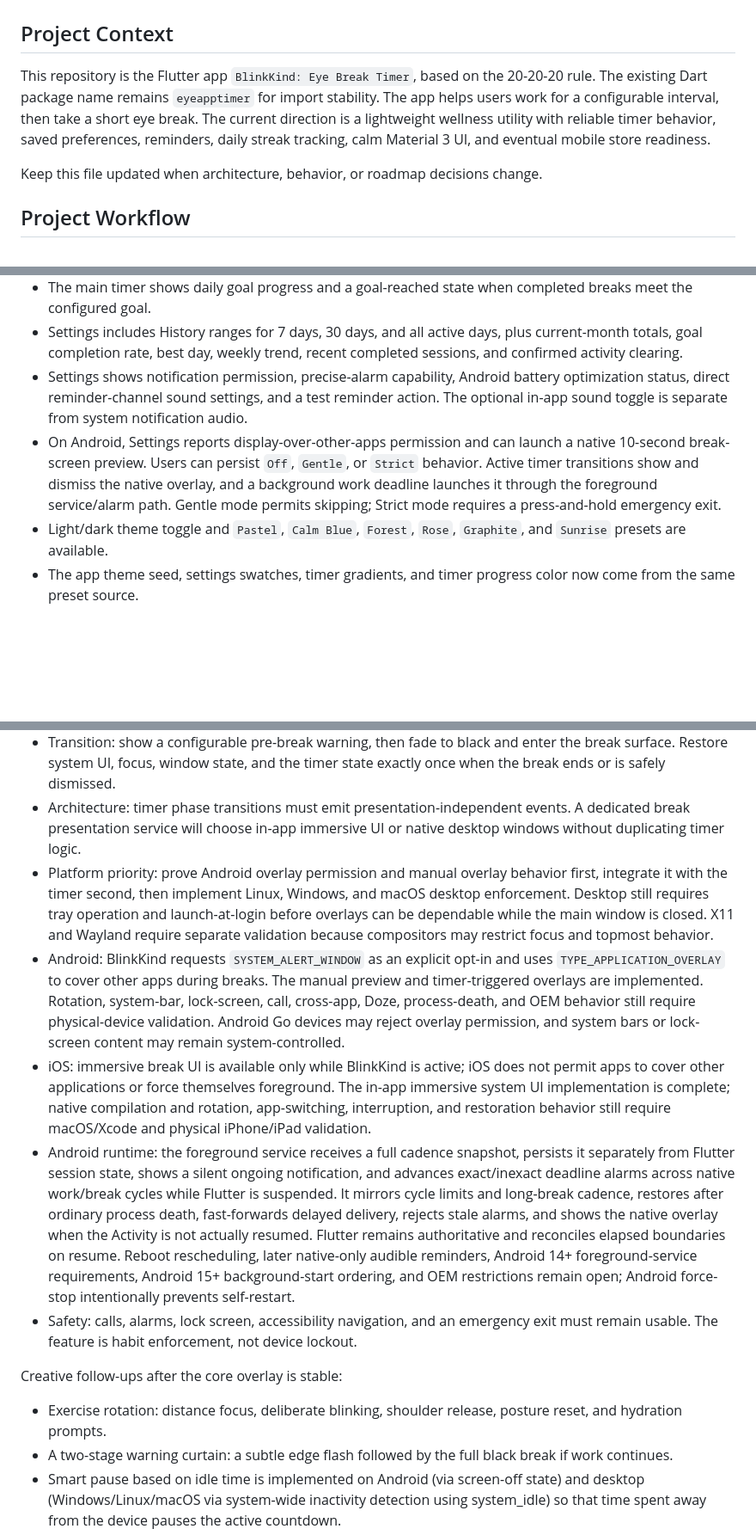
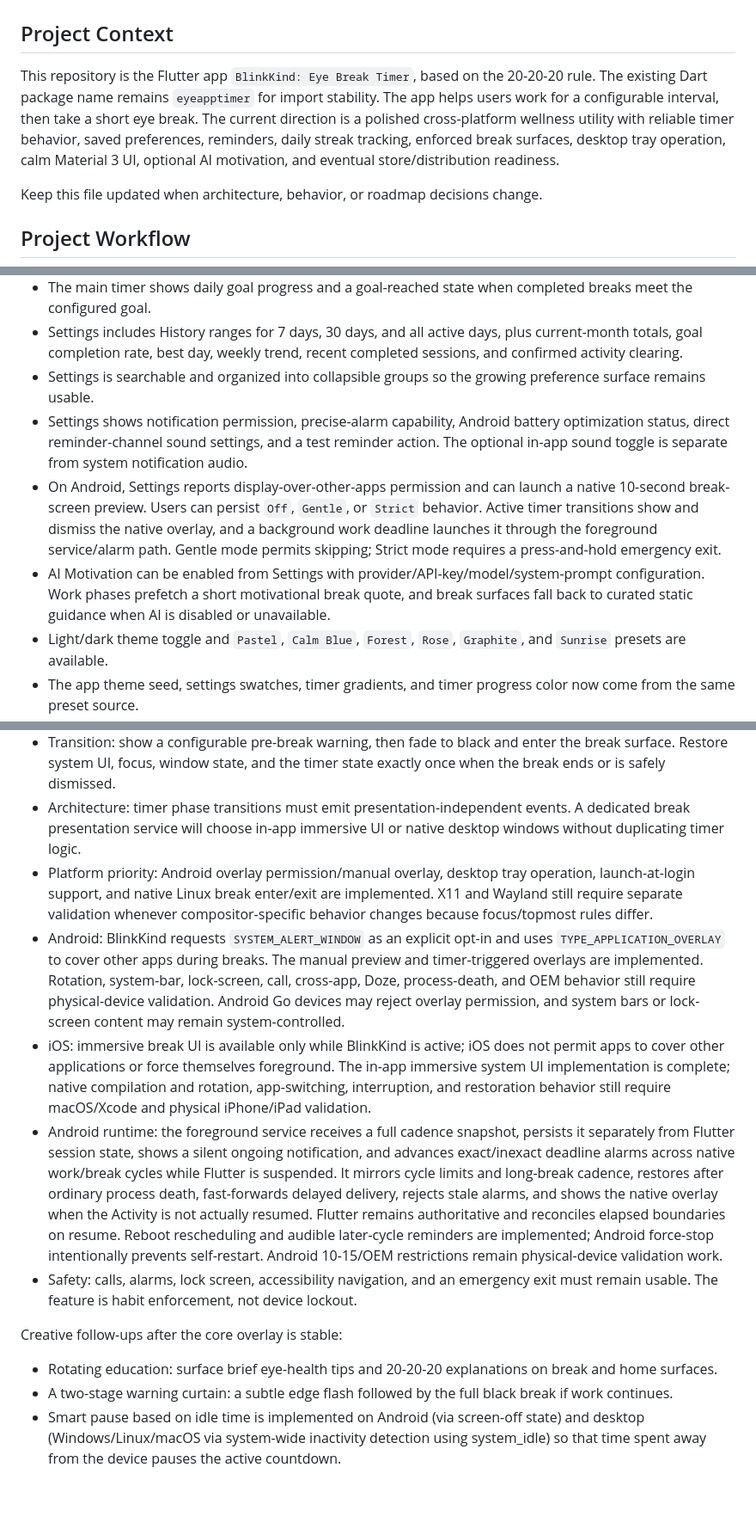
Before and after one commit to JatinK3/eye-care-timer, a Markdown page: CODEX.md, 3 parts joined by grey strips. Shown at 86% size. GitHub-like rendering; blank space fills up the shorter version.

```diff
--- a/CODEX.md
+++ b/CODEX.md
@@ -2,7 +2,7 @@
 
 ## Project Context
 
-This repository is the Flutter app `BlinkKind: Eye Break Timer`, based on the 20-20-20 rule. The existing Dart package name remains `eyeapptimer` for import stability. The app helps users work for a configurable interval, then take a short eye break. The current direction is a lightweight wellness utility with reliable timer behavior, saved preferences, reminders, daily streak tracking, calm Material 3 UI, and eventual mobile store readiness.
+This repository is the Flutter app `BlinkKind: Eye Break Timer`, based on the 20-20-20 rule. The existing Dart package name remains `eyeapptimer` for import stability. The app helps users work for a configurable interval, then take a short eye break. The current direction is a polished cross-platform wellness utility with reliable timer behavior, saved preferences, reminders, daily streak tracking, enforced break surfaces, desktop tray operation, calm Material 3 UI, optional AI motivation, and eventual store/distribution readiness.
 
 Keep this file updated when architecture, behavior, or roadmap decisions change.
 
@@ -74,8 +77,10 @@ Keep this file updated when architecture, behavior, or roadmap decisions change.
 - Daily streak resets when the saved streak date is not today.
 - The main timer shows daily goal progress and a goal-reached state when completed breaks meet the configured goal.
 - Settings includes History ranges for 7 days, 30 days, and all active days, plus current-month totals, goal completion rate, best day, weekly trend, recent completed sessions, and confirmed activity clearing.
+- Settings is searchable and organized into collapsible groups so the growing preference surface remains usable.
 - Settings shows notification permission, precise-alarm capability, Android battery optimization status, direct reminder-channel sound settings, and a test reminder action. The optional in-app sound toggle is separate from system notification audio.
 - On Android, Settings reports display-over-other-apps permission and can launch a native 10-second break-screen preview. Users can persist `Off`, `Gentle`, or `Strict` behavior. Active timer transitions show and dismiss the native overlay, and a background work deadline launches it through the foreground service/alarm path. Gentle mode permits skipping; Strict mode requires a press-and-hold emergency exit.
+- AI Motivation can be enabled from Settings with provider/API-key/model/system-prompt configuration. Work phases prefetch a short motivational break quote, and break surfaces fall back to curated static guidance when AI is disabled or unavailable.
 - Light/dark theme toggle and `Pastel`, `Calm Blue`, `Forest`, `Rose`, `Graphite`, and `Sunrise` presets are available.
 - The app theme seed, settings swatches, timer gradients, and timer progress color now come from the same preset source.
 - UI now uses state-specific status chips/copy, icon-backed controls, responsive wrapping buttons, a dedicated settings screen, notification and feedback toggle UX, contrast-safe dark-mode primary buttons, calmer text, and tighter card radius.
@@ -172,15 +192,15 @@ Implementation decisions:
 - Break surface: true black background, centered remaining time, one short eye-care instruction, restrained progress, optional sound, and no decorative cards. It must fit phones, tablets, desktop windows, landscape, and large text.
 - Transition: show a configurable pre-break warning, then fade to black and enter the break surface. Restore system UI, focus, window state, and the timer state exactly once when the break ends or is safely dismissed.
 - Architecture: timer phase transitions must emit presentation-independent events. A dedicated break presentation service will choose in-app immersive UI or native desktop windows without duplicating timer logic.
-- Platform priority: prove Android overlay permission and manual overlay behavior first, integrate it with the timer second, then implement Linux, Windows, and macOS desktop enforcement. Desktop still requires tray operation and launch-at-login before overlays can be dependable while the main window is closed. X11 and Wayland require separate validation because compositors may restrict focus and topmost behavior.
+- Platform priority: Android overlay permission/manual overlay, desktop tray operation, launch-at-login support, and native Linux break enter/exit are implemented. X11 and Wayland still require separate validation whenever compositor-specific behavior changes because focus/topmost rules differ.
 - Android: BlinkKind requests `SYSTEM_ALERT_WINDOW` as an explicit opt-in and uses `TYPE_APPLICATION_OVERLAY` to cover other apps during breaks. The manual preview and timer-triggered overlays are implemented. Rotation, system-bar, lock-screen, call, cross-app, Doze, process-death, and OEM behavior still require physical-device validation. Android Go devices may reject overlay permission, and system bars or lock-screen content may remain system-controlled.
 - iOS: immersive break UI is available only while BlinkKind is active; iOS does not permit apps to cover other applications or force themselves foreground. The in-app immersive system UI implementation is complete; native compilation and rotation, app-switching, interruption, and restoration behavior still require macOS/Xcode and physical iPhone/iPad validation.
-- Android runtime: the foreground service receives a full cadence snapshot, persists it separately from Flutter session state, shows a silent ongoing notification, and advances exact/inexact deadline alarms across native work/break cycles while Flutter is suspended. It mirrors cycle limits and long-break cadence, restores after ordinary process death, fast-forwards delayed delivery, rejects stale alarms, and shows the native overlay when the Activity is not actually resumed. Flutter remains authoritative and reconciles elapsed boundaries on resume. Reboot rescheduling, later native-only audible reminders, Android 14+ foreground-service requirements, Android 15+ background-start ordering, and OEM restrictions remain open; Android force-stop intentionally prevents self-restart.
+- Android runtime: the foreground service receives a full cadence snapshot, persists it separately from Flutter session state, shows a silent ongoing notification, and advances exact/inexact deadline alarms across native work/break cycles while Flutter is suspended. It mirrors cycle limits and long-break cadence, restores after ordinary process death, fast-forwards delayed delivery, rejects stale alarms, and shows the native overlay when the Activity is not actually resumed. Flutter remains authoritative and reconciles elapsed boundaries on resume. Reboot rescheduling and audible later-cycle reminders are implemented; Android force-stop intentionally prevents self-restart. Android 10-15/OEM restrictions remain physical-device validation work.
 - Safety: calls, alarms, lock screen, accessibility navigation, and an emergency exit must remain usable. The feature is habit enforcement, not device lockout.
 
 Creative follow-ups after the core overlay is stable:
 
-- Exercise rotation: distance focus, deliberate blinking, shoulder release, posture reset, and hydration prompts.
+- Rotating education: surface brief eye-health tips and 20-20-20 explanations on break and home surfaces.
 - A two-stage warning curtain: a subtle edge flash followed by the full black break if work continues.
  - Smart pause based on idle time is implemented on Android (via screen-off state) and desktop (Windows/Linux/macOS via system-wide inactivity detection using system_idle) so that time spent away from the device pauses the active countdown.
 - Meeting, presentation, game, and media awareness with user-controlled defer rules.
```
Also changed, not shown: other parts of CODEX.md (+30 -10 lines).
